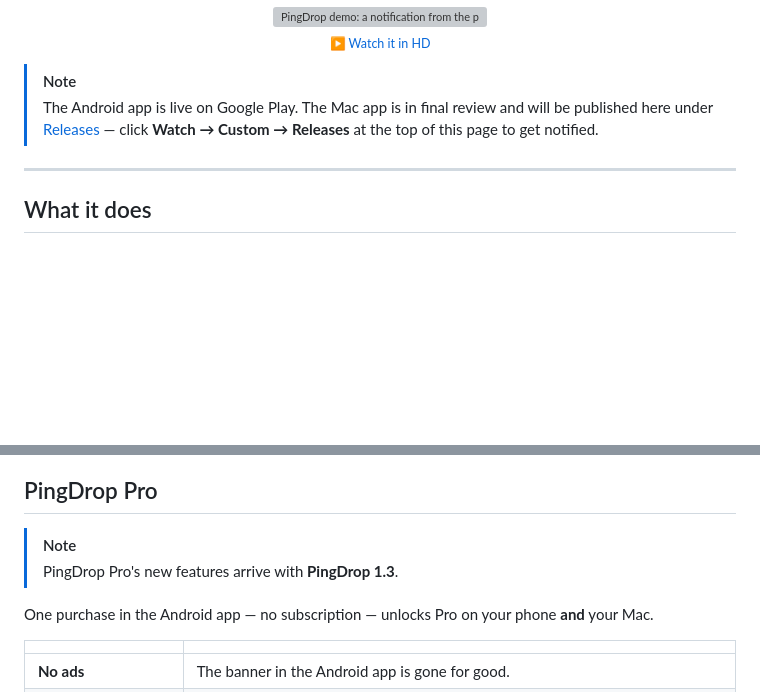
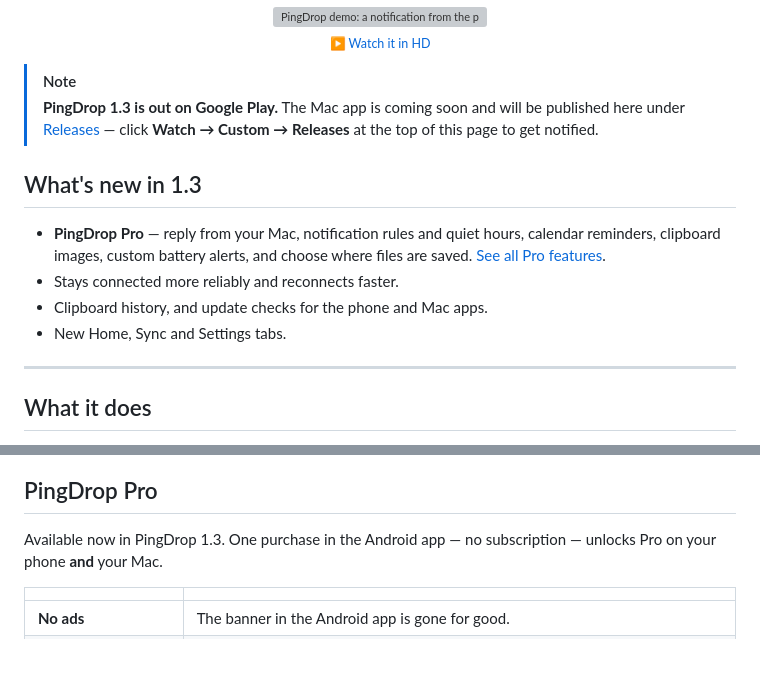
Before and after one commit to Neeraj-Nani/Pingdrop, a Markdown page: README.md, 2 parts joined by grey strips. Rendered like a GitHub page; blank space fills up the shorter version; grey boxes are pictures that could not be loaded.

Commit message:
README: PingDrop 1.3 is live — what's new, Pro available now

```diff
--- a/README.md
+++ b/README.md
@@ -32,9 +32,18 @@ Notifications, clipboard and files — over your own Wi-Fi. No account. No cloud
 </div>
 
 > [!NOTE]
-> The Android app is live on Google Play. The Mac app is in final review and will be
+> **PingDrop 1.3 is out on Google Play.** The Mac app is coming soon and will be
 > published here under [Releases](https://github.com/Neerajreddyapi/Pingdrop/releases) —
 > click **Watch → Custom → Releases** at the top of this page to get notified.
+
+## What's new in 1.3
+
+- **PingDrop Pro** — reply from your Mac, notification rules and quiet hours, calendar
+  reminders, clipboard images, custom battery alerts, and choose where files are saved.
+  [See all Pro features](#pingdrop-pro).
+- Stays connected more reliably and reconnects faster.
+- Clipboard history, and update checks for the phone and Mac apps.
+- New Home, Sync and Settings tabs.
 
 ---
 
@@ -82,10 +91,7 @@ PingDrop is free. The Android app shows one small banner ad, which a one-time
 
 ## PingDrop Pro
 
-> [!NOTE]
-> PingDrop Pro's new features arrive with **PingDrop 1.3**.
-
-One purchase in the Android app — no subscription — unlocks Pro on your phone **and**
+Available now in PingDrop 1.3. One purchase in the Android app — no subscription — unlocks Pro on your phone **and**
 your Mac.
 
 | | |
```
